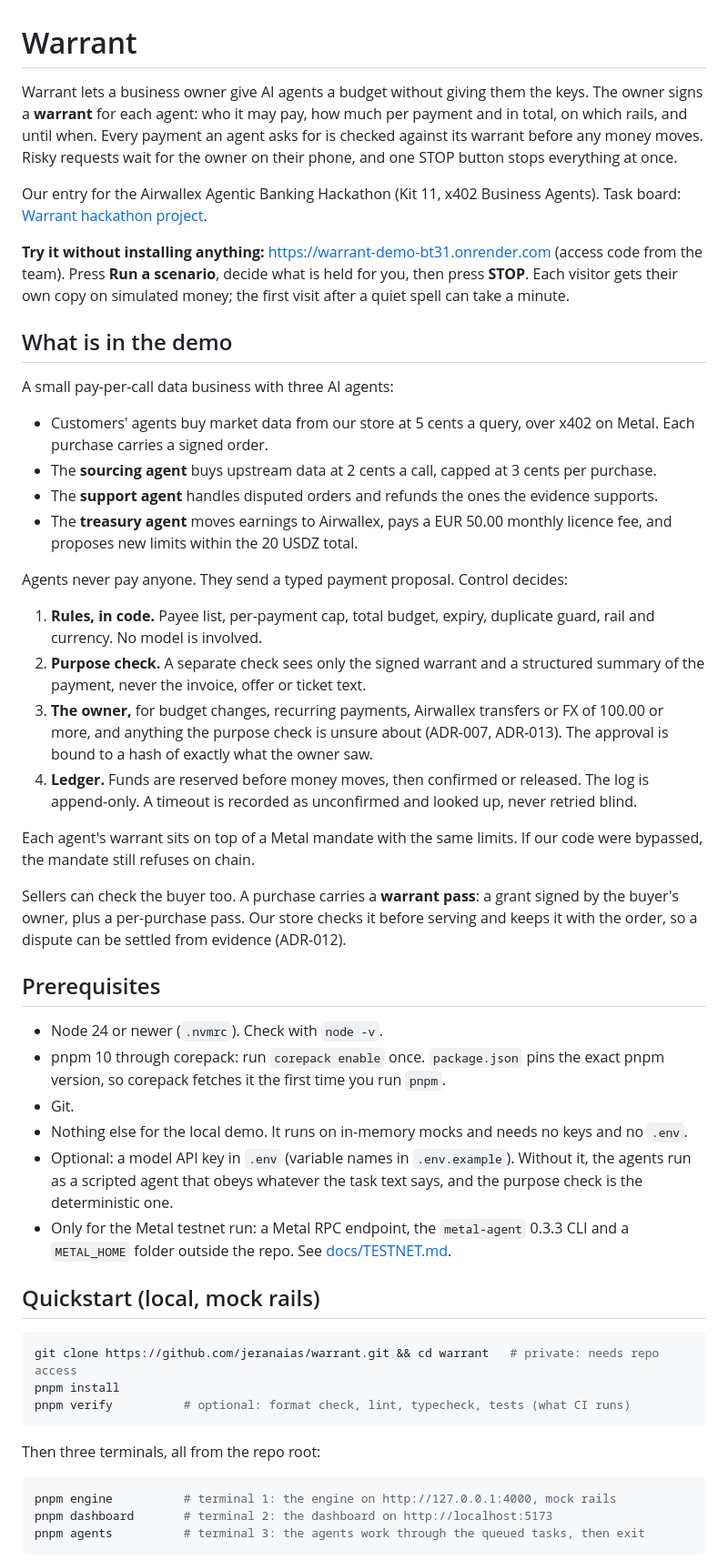
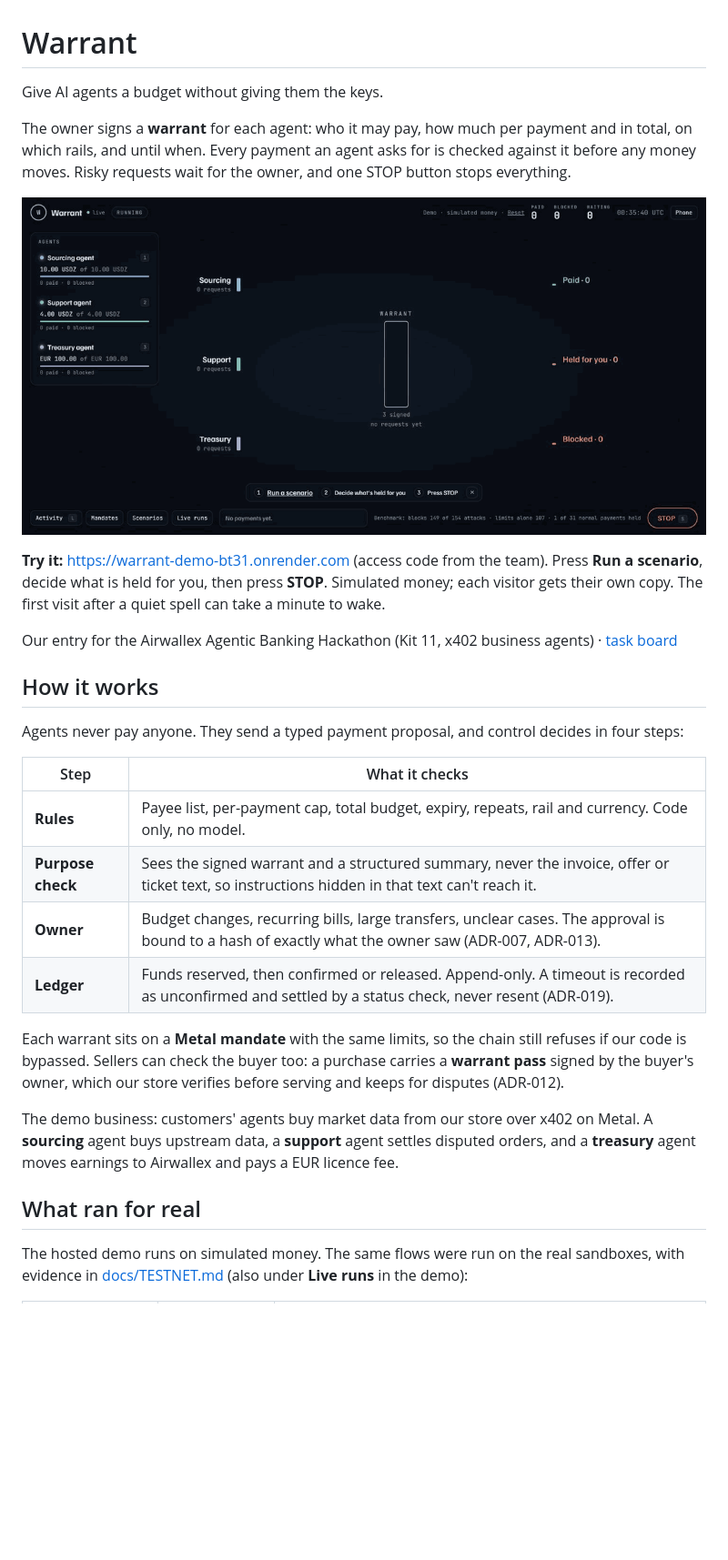
Before and after one commit to jeranaias/warrant, a Markdown page: README.md, the part around one of its changes. Shown at 91% size. Rendered like a GitHub page; pictures changed too: docs/media/warrant-demo.gif (added); blank space fills up the shorter version.

Commit message:
README: demo GIF up top, how it works and what ran for real in tables, setup details folded (#127)

````diff
--- a/README.md
+++ b/README.md
@@ -1,74 +1,41 @@
 # Warrant
 
-Warrant lets a business owner give AI agents a budget without giving them the keys. The owner
-signs a **warrant** for each agent: who it may pay, how much per payment and in total, on which
-rails, and until when. Every payment an agent asks for is checked against its warrant before any
-money moves. Risky requests wait for the owner on their phone, and one STOP button stops
-everything at once.
+Give AI agents a budget without giving them the keys.
 
-Our entry for the Airwallex Agentic Banking Hackathon (Kit 11, x402 Business Agents). Task board:
-[Warrant hackathon project](https://github.com/users/jeranaias/projects/1).
+The owner signs a **warrant** for each agent: who it may pay, how much per payment and in total,
+on which rails, and until when. Every payment an agent asks for is checked against it before any
+money moves. Risky requests wait for the owner, and one STOP button stops everything.
 
-**Try it without installing anything:** https://warrant-demo-bt31.onrender.com (access code from
-the team). Press **Run a scenario**, decide what is held for you, then press **STOP**. Each visitor
-gets their own copy on simulated money; the first visit after a quiet spell can take a minute.
+![Warrant demo: agents' requests flow through the warrant to paid, held or blocked; the store checks a buyer's warrant pass and settles a dispute; the owner approves a held bill; STOP revokes every warrant](docs/media/warrant-demo.gif)
 
-## What is in the demo
+**Try it:** https://warrant-demo-bt31.onrender.com (access code from the team). Press **Run a
+scenario**, decide what is held for you, then press **STOP**. Simulated money; each visitor gets
+their own copy. The first visit after a quiet spell can take a minute to wake.
 
-A small pay-per-call data business with three AI agents:
+Our entry for the Airwallex Agentic Banking Hackathon (Kit 11, x402 business agents) ·
+[task board](https://github.com/users/jeranaias/projects/1)
 
-- Customers' agents buy market data from our store at 5 cents a query, over x402 on Metal. Each
-  purchase carries a signed order.
-- The **sourcing agent** buys upstream data at 2 cents a call, capped at 3 cents per purchase.
-- The **support agent** handles disputed orders and refunds the ones the evidence supports.
-- The **treasury agent** moves earnings to Airwallex, pays a EUR 50.00 monthly licence fee, and
-  proposes new limits within the 20 USDZ total.
+## How it works
 
-Agents never pay anyone. They send a typed payment proposal. Control decides:
+Agents never pay anyone. They send a typed payment proposal, and control decides in four steps:
 
-1. **Rules, in code.** Payee list, per-payment cap, total budget, expiry, duplicate guard, rail
-   and currency. No model is involved.
-2. **Purpose check.** A separate check sees only the signed warrant and a structured summary of
-   the payment, never the invoice, offer or ticket text.
-3. **The owner,** for budget changes, recurring payments, Airwallex transfers or FX of 100.00 or
-   more, and anything the purpose check is unsure about (ADR-007, ADR-013). The approval is bound
-   to a hash of exactly what the owner saw.
-4. **Ledger.** Funds are reserved before money moves, then confirmed or released. The log is
-   append-only. A timeout is recorded as unconfirmed and looked up, never retried blind.
+| Step              | What it checks                                                                                                                                       |
+| ----------------- | ---------------------------------------------------------------------------------------------------------------------------------------------------- |
+| **Rules**         | Payee list, per-payment cap, total budget, expiry, repeats, rail and currency. Code only, no model.                                                  |
+| **Purpose check** | Sees the signed warrant and a structured summary, never the invoice, offer or ticket text, so instructions hidden in that text can't reach it.       |
+| **Owner**         | Budget changes, recurring bills, large transfers, unclear cases. The approval is bound to a hash of exactly what the owner saw (ADR-007, ADR-013).   |
+| **Ledger**        | Funds reserved, then confirmed or released. Append-only. A timeout is recorded as unconfirmed and settled by a status check, never resent (ADR-019). |
 
-Each agent's warrant sits on top of a Metal mandate with the same limits. If our code were
-bypassed, the mandate still refuses on chain.
+Each warrant sits on a **Metal mandate** with the same limits, so the chain still refuses if our
+code is bypassed. Sellers can check the buyer too: a purchase carries a **warrant pass** signed by
+the buyer's owner, which our store verifies before serving and keeps for disputes (ADR-012).
 
-Sellers can check the buyer too. A purchase carries a **warrant pass**: a grant signed by the
-buyer's owner, plus a per-purchase pass. Our store checks it before serving and keeps it with the
-order, so a dispute can be settled from evidence (ADR-012).
+The demo business: customers' agents buy market data from our store over x402 on Metal. A
+**sourcing** agent buys upstream data, a **support** agent settles disputed orders, and a
+**treasury** agent moves earnings to Airwallex and pays a EUR licence fee.
 
-## Prerequisites
+## What ran for real
 
-- Node 24 or newer (`.nvmrc`). Check with `node -v`.
-- pnpm 10 through corepack: run `corepack enable` once. `package.json` pins the exact pnpm
-  version, so corepack fetches it the first time you run `pnpm`.
-- Git.
-- Nothing else for the local demo. It runs on in-memory mocks and needs no keys and no `.env`.
-- Optional: a model API key in `.env` (variable names in `.env.example`). Without it, the agents
-  run as a scripted agent that obeys whatever the task text says, and the purpose check is the
-  deterministic one.
-- Only for the Metal testnet run: a Metal RPC endpoint, the `metal-agent` 0.3.3 CLI and a
-  `METAL_HOME` folder outside the repo. See [docs/TESTNET.md](docs/TESTNET.md).
+The hosted demo runs on simulated money. The same flows were run on the real sandboxes, with
+evidence in [docs/TESTNET.md](docs/TESTNET.md) (also under **Live runs** in the demo):
 
-## Quickstart (local, mock rails)
-
-```sh
-git clone https://github.com/jeranaias/warrant.git && cd warrant   # private: needs repo access
-pnpm install
-pnpm verify          # optional: format check, lint, typecheck, tests (what CI runs)
-```
-
-Then three terminals, all from the repo root:
-
-```sh
-pnpm engine          # terminal 1: the engine on http://127.0.0.1:4000, mock rails
-pnpm dashboard       # terminal 2: the dashboard on http://localhost:5173
-pnpm agents          # terminal 3: the agents work through the queued tasks, then exit
-```
-
````
Also changed, not shown: other parts of README.md (+88 -101 lines).
